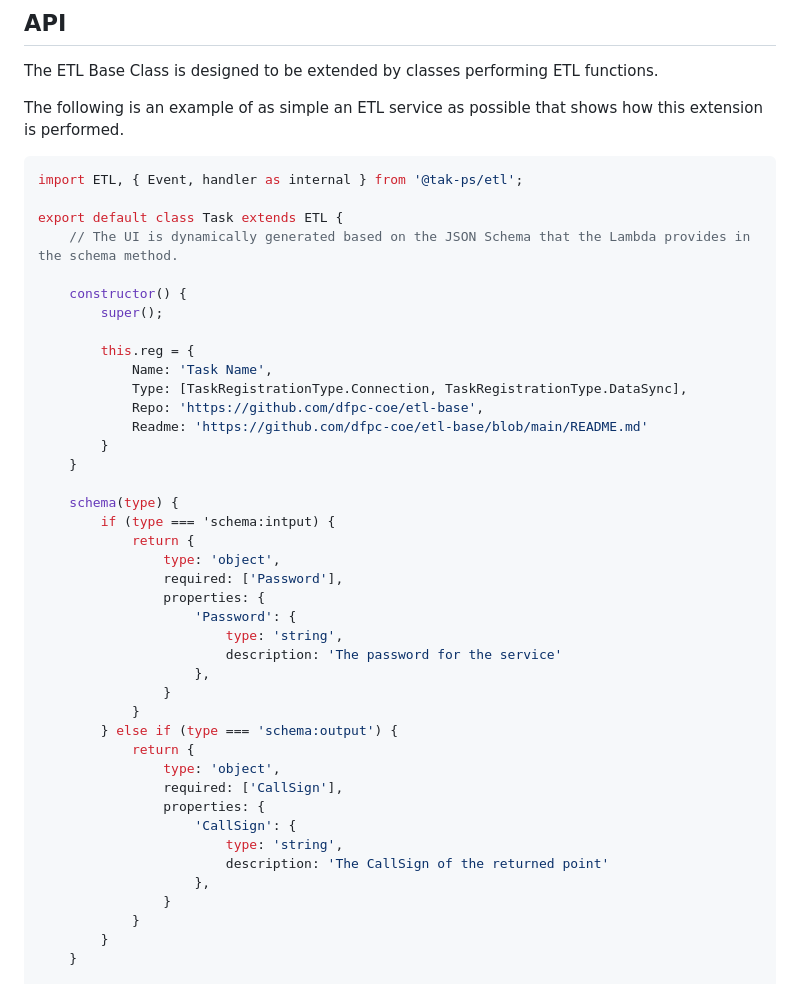
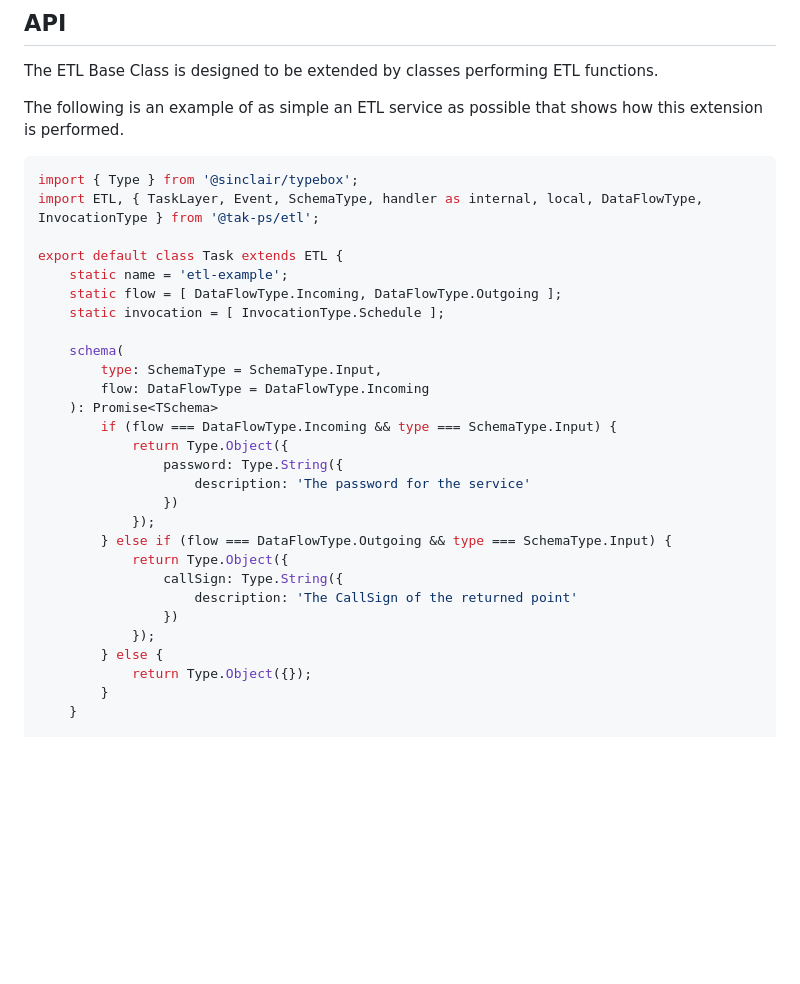
Before and after one commit to dfpc-coe/etl-base, a Markdown page: README.md, the part around the change. Drawn GitHub-style; blank space fills up the shorter version.

Commit message:
Update README Example

````diff
--- a/README.md
+++ b/README.md
@@ -20,45 +20,32 @@ The following is an example of as simple an ETL service as possible that shows
 how this extension is performed.
 
 ```ts
-import ETL, { Event, handler as internal } from '@tak-ps/etl';
+import { Type } from '@sinclair/typebox';
+import ETL, { TaskLayer, Event, SchemaType, handler as internal, local, DataFlowType, InvocationType } from '@tak-ps/etl';
 
 export default class Task extends ETL {
-    // The UI is dynamically generated based on the JSON Schema that the Lambda provides in the schema method.
+    static name = 'etl-example';
+    static flow = [ DataFlowType.Incoming, DataFlowType.Outgoing ];
+    static invocation = [ InvocationType.Schedule ];
 
-    constructor() {
-        super();
-
-        this.reg = {
-            Name: 'Task Name',
-            Type: [TaskRegistrationType.Connection, TaskRegistrationType.DataSync],
-            Repo: 'https://github.com/dfpc-coe/etl-base',
-            Readme: 'https://github.com/dfpc-coe/etl-base/blob/main/README.md'
-        }
-    }
-
-    schema(type) {
-        if (type === 'schema:intput) {
-            return {
-                type: 'object',
-                required: ['Password'],
-                properties: {
-                    'Password': {
-                        type: 'string',
-                        description: 'The password for the service'
-                    },
-                }
-            }
-        } else if (type === 'schema:output') {
-            return {
-                type: 'object',
-                required: ['CallSign'],
-                properties: {
-                    'CallSign': {
-                        type: 'string',
-                        description: 'The CallSign of the returned point'
-                    },
-                }
-            }
+    schema(
+        type: SchemaType = SchemaType.Input,
+        flow: DataFlowType = DataFlowType.Incoming
+    ): Promise<TSchema>
+        if (flow === DataFlowType.Incoming && type === SchemaType.Input) {
+            return Type.Object({
+                password: Type.String({
+                    description: 'The password for the service'
+                })
+            });
+        } else if (flow === DataFlowType.Outgoing && type === SchemaType.Input) {
+            return Type.Object({
+                callSign: Type.String({
+                    description: 'The CallSign of the returned point'
+                })
+            });
+        } else {
+            return Type.Object({});
         }
     }
 
````
